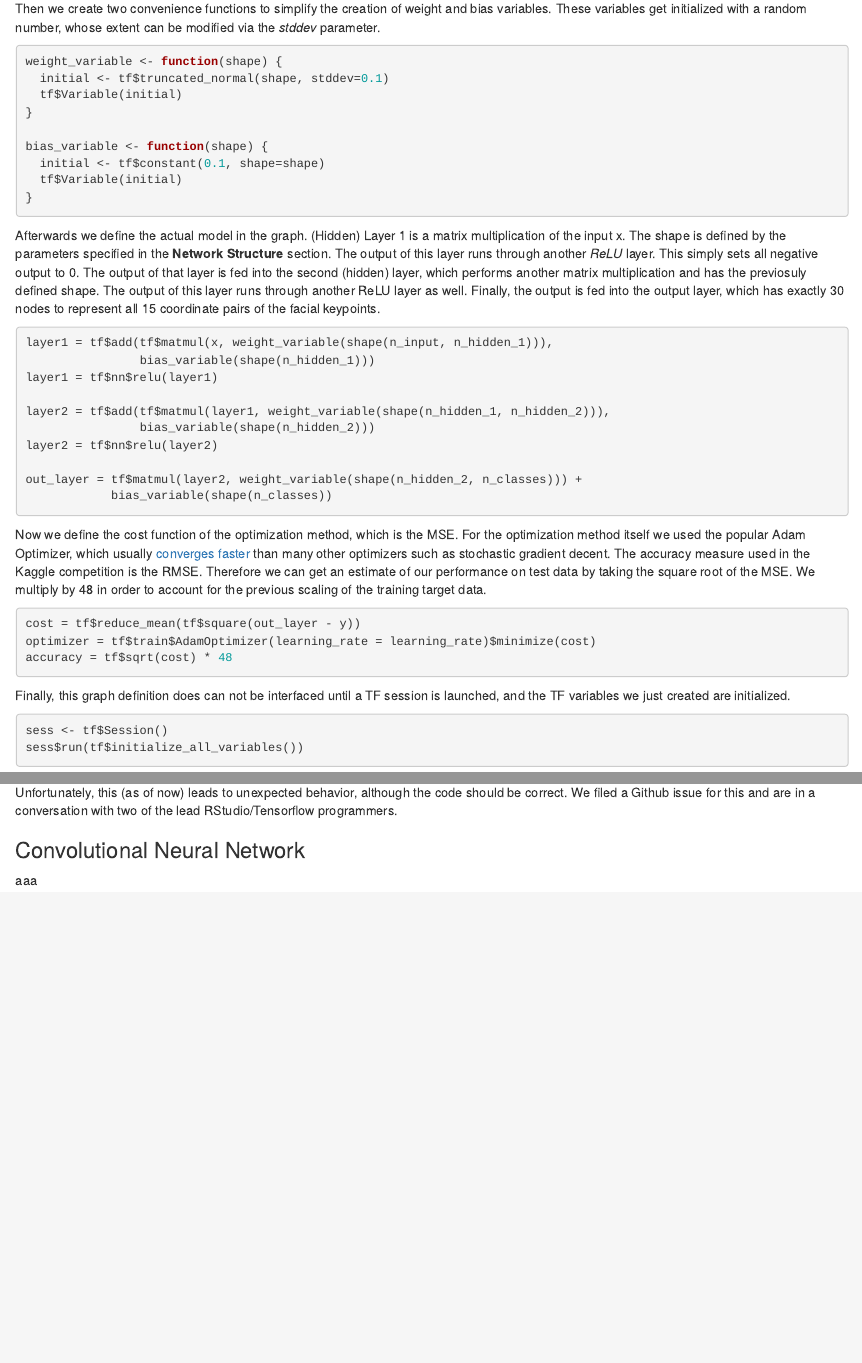
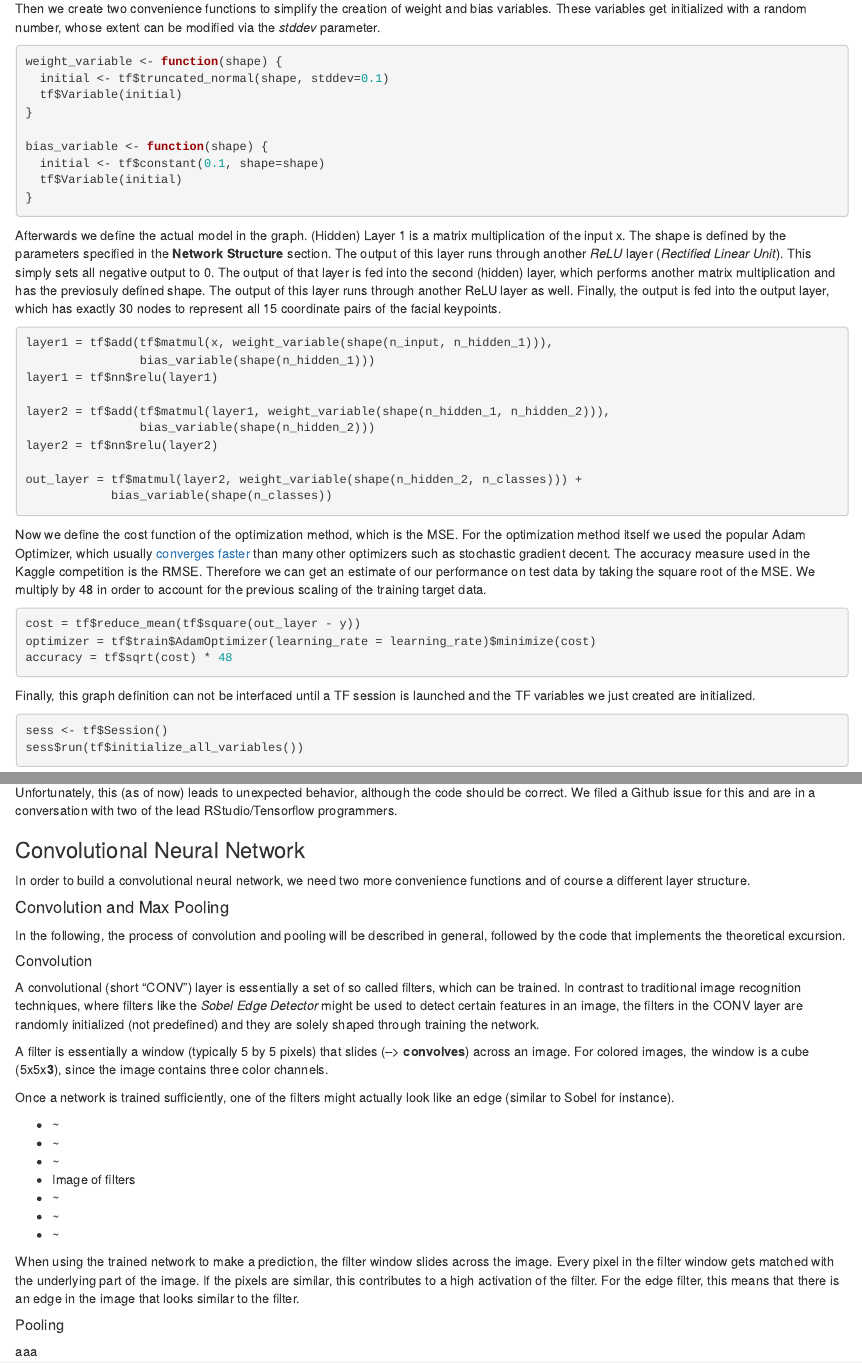
Before and after one commit to lstegger/fkdR, an R Markdown document (docs/tensorflow.Rmd): the page in a window 1100 px wide, from 1670 px down, and a second part further down, joined at a grey line. Rendered offline with R 4.5, knitr and Pandoc, with nearby package versions.

Commit message:
started on conv net markdown

````diff
--- a/docs/tensorflow.Rmd
+++ b/docs/tensorflow.Rmd
@@ -85,7 +85,7 @@
   tf$Variable(initial)
 }
 ```
-Afterwards we define the actual model in the graph. (Hidden) Layer 1 is a matrix multiplication of the input x. The shape is defined by the parameters specified in the **Network Structure** section. The output of this layer runs through another _ReLU_ layer. This simply sets all negative output to 0. The output of that layer is fed into the second (hidden) layer, which performs another matrix multiplication and has the previosuly defined shape. The output of this layer runs through another ReLU layer as well. Finally, the output is fed into the output layer, which has exactly 30 nodes to represent all 15 coordinate pairs of the facial keypoints.
+Afterwards we define the actual model in the graph. (Hidden) Layer 1 is a matrix multiplication of the input x. The shape is defined by the parameters specified in the **Network Structure** section. The output of this layer runs through another _ReLU_ layer (_Rectified Linear Unit_). This simply sets all negative output to 0. The output of that layer is fed into the second (hidden) layer, which performs another matrix multiplication and has the previosuly defined shape. The output of this layer runs through another ReLU layer as well. Finally, the output is fed into the output layer, which has exactly 30 nodes to represent all 15 coordinate pairs of the facial keypoints.
 ```{r}
 layer1 = tf$add(tf$matmul(x, weight_variable(shape(n_input, n_hidden_1))),
                 bias_variable(shape(n_hidden_1)))
@@ -104,7 +104,7 @@
 optimizer = tf$train$AdamOptimizer(learning_rate = learning_rate)$minimize(cost)
 accuracy = tf$sqrt(cost) * 48
 ```
-Finally, this graph definition does can not be interfaced until a TF session is launched, and the TF variables we just created are initialized.
+Finally, this graph definition can not be interfaced until a TF session is launched and the TF variables we just created are initialized.
 ```{r}
 sess <- tf$Session()
 sess$run(tf$initialize_all_variables())
@@ -174,5 +174,29 @@
 Unfortunately, this (as of now) leads to unexpected behavior, although the code should be correct. We filed a Github issue for this and are in a conversation with two of the lead RStudio/Tensorflow programmers.
 
 ### Convolutional Neural Network
+In order to build a convolutional neural network, we need two more convenience functions and of course a different layer structure.
 
+#### Convolution and Max Pooling
+In the following, the process of convolution and pooling will be described in general, followed by the code that implements the theoretical excursion.
+
+##### Convolution
+A convolutional (short "CONV") layer is essentially a set of so called filters, which can be trained. In contrast to traditional image recognition techniques, where filters like the _Sobel Edge Detector_ might be used to detect certain features in an image, the filters in the CONV layer are randomly initialized (not predefined) and they are solely shaped through training the network.
+
+A filter is essentially a window (typically 5 by 5 pixels) that slides (--> **convolves**) across an image. For colored images, the window is a cube (5x5x**3**), since the image contains three color channels.
+
+Once a network is trained sufficiently, one of the filters might actually look like an edge (similar to Sobel for instance).
+
+* ~
+* ~
+* ~
+* Image of filters
+* ~
+* ~
+* ~
+
+When using the trained network to make a prediction, the filter window slides across the image. Every pixel in the filter window gets matched with the underlying part of the image. If the pixels are similar, this contributes to a high activation of the filter. For the edge filter, this means that there is an edge in the image that looks similar to the filter.
+
+
+
+##### Pooling
 aaa
````
Also changed, not shown: R/tensorflow/fkdr_convnet.R (+0 -2 lines), docs/tensorflow.Rmd (2 more changed lines), 1 other file.
